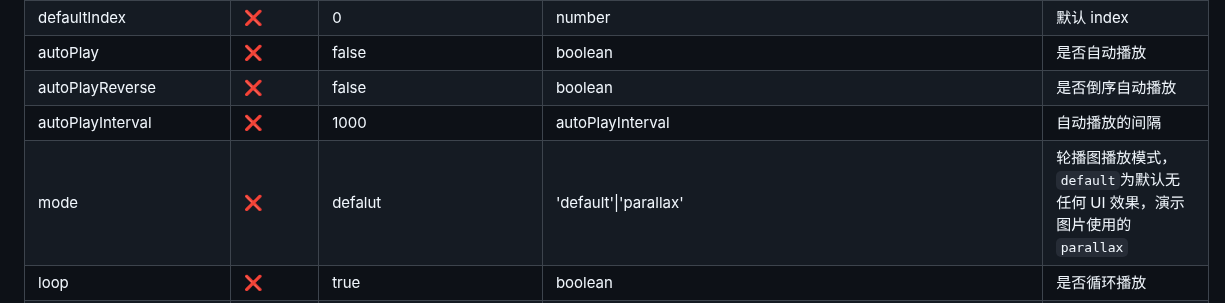
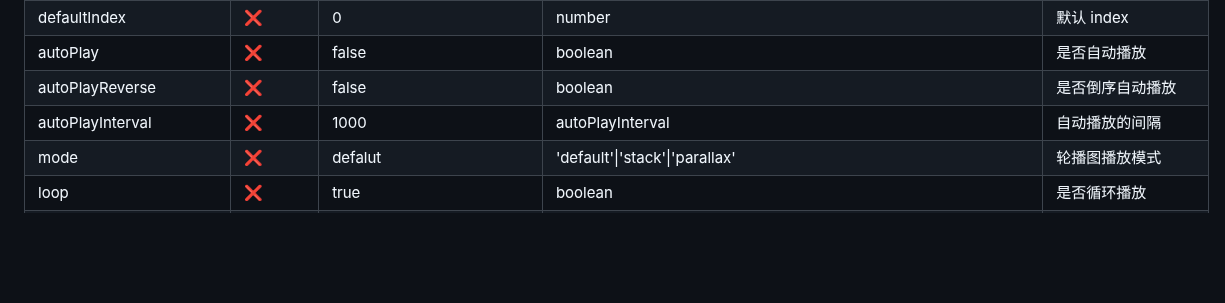
Before and after one commit to dohooo/react-native-reanimated-carousel, a Markdown page: README.zh-CN.md, the part around one of its changes. GitHub-like rendering; blank space fills up the shorter version.

```diff
--- a/README.zh-CN.md
+++ b/README.zh-CN.md
@@ -102,7 +114,7 @@ import Carousel from 'react-native-reanimated-carousel';
 | autoPlay                | ❌       | false   | boolean                                                                      | 是否自动播放                                                                                                                 |
 | autoPlayReverse         | ❌       | false   | boolean                                                                      | 是否倒序自动播放                                                                                                             |
 | autoPlayInterval        | ❌       | 1000    | autoPlayInterval                                                             | 自动播放的间隔                                                                                                               |
-| mode                    | ❌       | defalut | 'default'\|'parallax'                                                        | 轮播图播放模式，`default`为默认无任何 UI 效果，演示图片使用的`parallax`                                                      |
+| mode                    | ❌       | defalut | 'default'\|'stack'\|'parallax'                                                        | 轮播图播放模式                                                      |
 | loop                    | ❌       | true    | boolean                                                                      | 是否循环播放                                                                                                                 |
 | parallaxScrollingOffset | ❌       | 100     | number                                                                       | 当使用 mode=`parallax`,这个属性可以控制两侧图片离中间元素的距离                                                              |
 | parallaxScrollingScale  | ❌       | 0.8     | number                                                                       | 当使用 mode=`parallax`,这个属性可以控制两侧图片的缩放比例                                                                    |
```
Also changed, not shown: other parts of README.zh-CN.md (+12 -0 lines), README.md (+14 -1 lines), stack-horizontal-right.gif (added), 3 other files.
